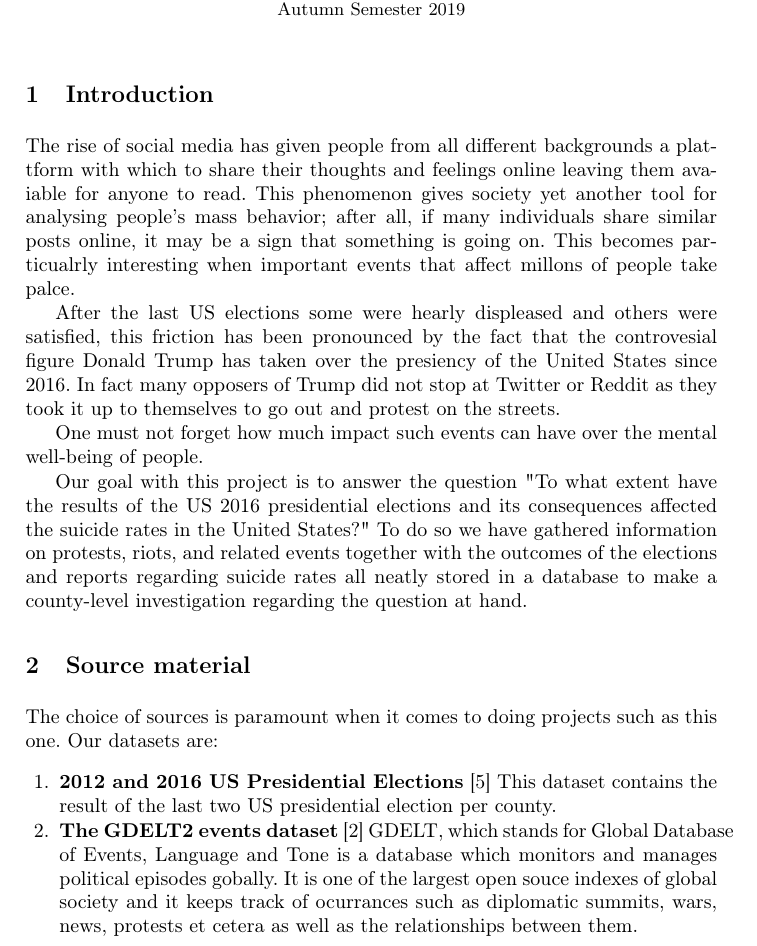
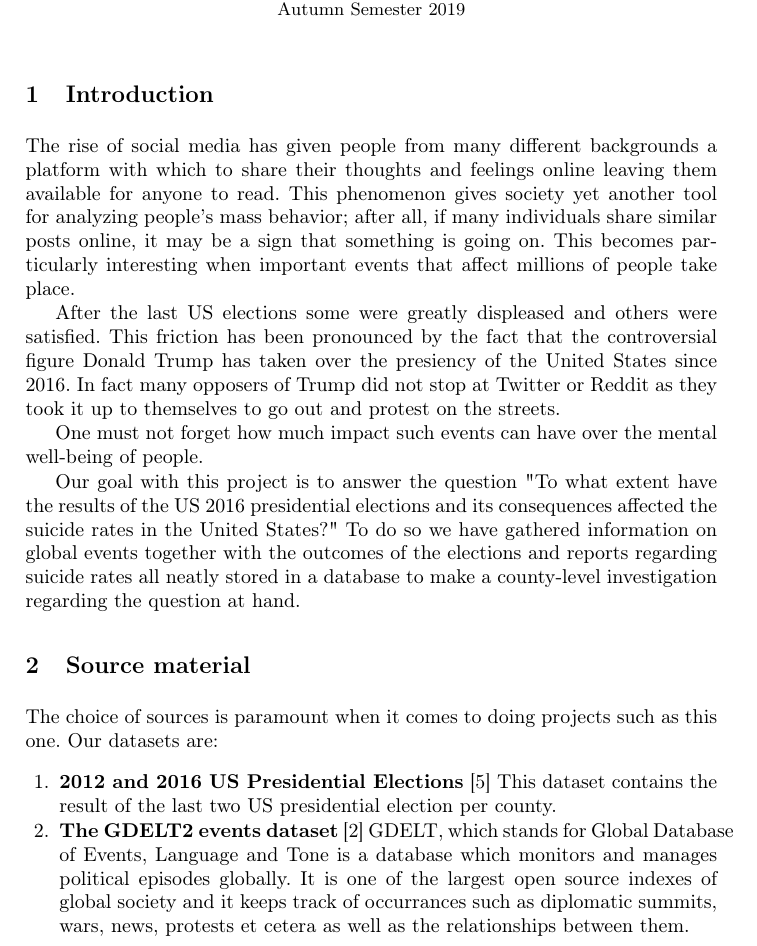
Before and after one commit to TravisPetit/dbp3, a LaTeX thesis (new/proceedings.tex, which reads new/reportContent/sections/introduction.tex, new/reportContent/sections/source-material.tex): part of page 1 of 12, cut so that both start at the same text. Compiled offline with pdfLaTeX; a LaTeX package or settings file that is missing is left out.

Commit message:
fixed some grammar and spelling

```diff
--- a/new/reportContent/sections/introduction.tex
+++ b/new/reportContent/sections/introduction.tex
@@ -1,21 +1,21 @@
 \section{Introduction}
 \label{g1:sec:introduction}
 
-The rise of social media has given people from all different
-backgrounds a plattform with which to share their thoughts
-and feelings online leaving them avaiable for anyone to read.
-This phenomenon gives society yet another tool for analysing
+The rise of social media has given people from many different
+backgrounds a platform with which to share their thoughts
+and feelings online leaving them available for anyone to read.
+This phenomenon gives society yet another tool for analyzing
 people's mass behavior; after all, if many individuals share
 similar posts online, it may be a sign that something
 is going on.
-This becomes particualrly interesting
-when important events that affect millons of people take
-palce.
+This becomes particularly interesting
+when important events that affect millions of people take
+place.
 
 After the last US elections
-some were hearly displeased and others were
-satisfied, this friction has been pronounced by the fact
-that the controvesial figure Donald Trump has taken over
+some were greatly displeased and others were
+satisfied. This friction has been pronounced by the fact
+that the controversial figure Donald Trump has taken over
 the presiency of the United States since 2016. In fact many opposers of Trump did not stop at Twitter or Reddit as they
 took it up to themselves to go out and protest on the streets.
 
@@ -27,8 +27,7 @@ Our goal with this project is to answer the question
 "To what extent have the results of the US 2016 presidential
 elections and its consequences
 affected the suicide rates in the United States?"
-To do so we have gathered information on protests, riots, and
-related events together with the outcomes of the elections
+To do so we have gathered information on global events together with the outcomes of the elections
 and reports regarding suicide rates all neatly stored in a database
 to make a county-level investigation
 regarding the question at hand.
--- a/new/reportContent/sections/source-material.tex
+++ b/new/reportContent/sections/source-material.tex
@@ -10,9 +10,9 @@ such as this one. Our datasets are:
 	\item \textbf{The GDELT2 events dataset} \cite{gdelt-website}
 		GDELT, which stands for Global Database of Events, Language
 		and Tone is a database which monitors and manages
-		political episodes gobally. It is one of the largest
-		open souce indexes of global society
-		and it keeps track of ocurrances
+		political episodes globally. It is one of the largest
+		open source indexes of global society
+		and it keeps track of occurrances
 		such as diplomatic summits, wars, news, protests et
 		cetera as well as the relationships between them.
 
```
Also changed, not shown: new/reportContent/sections/integration.tex (+2 -2 lines), new/reportContent/sections/source-material.tex (10 more changed lines).
